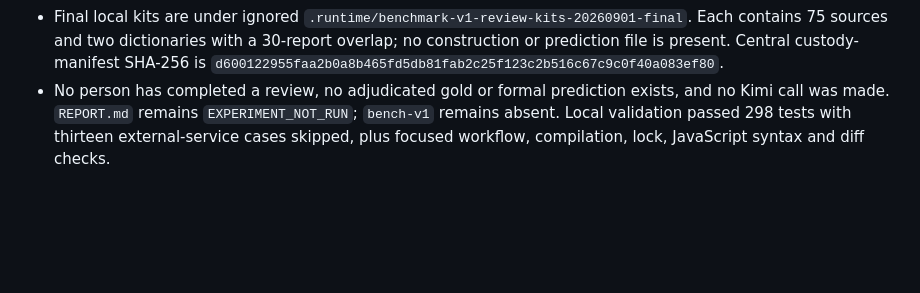
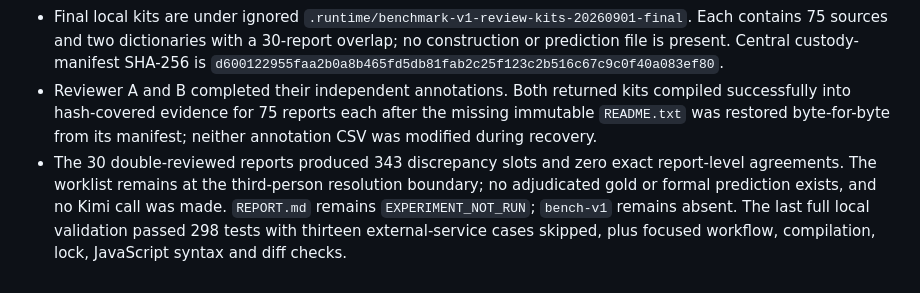
Before and after one commit to KR0817/clin-data-relay, a Markdown page: MEMORY.md, the part around the change. Drawn GitHub-style; blank space fills up the shorter version.

Commit message:
docs: record benchmark annotation handoff

```diff
--- a/MEMORY.md
+++ b/MEMORY.md
@@ -805,8 +805,14 @@
   and two dictionaries with a 30-report overlap; no construction or prediction
   file is present. Central custody-manifest SHA-256 is
   `d600122955faa2b0a8b465fd5db81fab2c25f123c2b516c67c9c0f40a083ef80`.
-- No person has completed a review, no adjudicated gold or formal prediction
-  exists, and no Kimi call was made. `REPORT.md` remains
-  `EXPERIMENT_NOT_RUN`; `bench-v1` remains absent. Local validation passed 298
-  tests with thirteen external-service cases skipped, plus focused workflow,
-  compilation, lock, JavaScript syntax and diff checks.
+- Reviewer A and B completed their independent annotations. Both returned kits
+  compiled successfully into hash-covered evidence for 75 reports each after
+  the missing immutable `README.txt` was restored byte-for-byte from its
+  manifest; neither annotation CSV was modified during recovery.
+- The 30 double-reviewed reports produced 343 discrepancy slots and zero exact
+  report-level agreements. The worklist remains at the third-person resolution
+  boundary; no adjudicated gold or formal prediction exists, and no Kimi call
+  was made. `REPORT.md` remains `EXPERIMENT_NOT_RUN`; `bench-v1` remains absent.
+  The last full local validation passed 298 tests with thirteen external-service
+  cases skipped, plus focused workflow, compilation, lock, JavaScript syntax
+  and diff checks.
```
